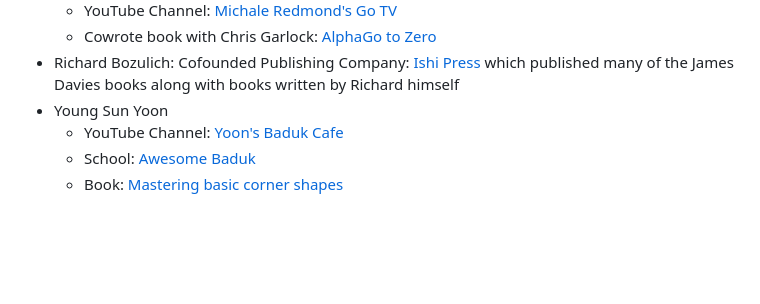
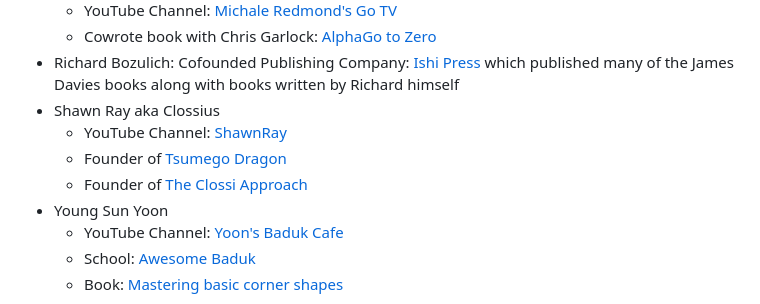
Before and after one commit to gote1000/Go_Resources, a Markdown page: index.md, the part around the change. Rendered like a GitHub page; blank space fills up the shorter version.

```diff
--- a/index.md
+++ b/index.md
@@ -95,6 +95,10 @@ This page merely contains some of my favorite links related to go. Huge thank yo
     - YouTube Channel: [Michale Redmond's Go TV](https://www.youtube.com/channel/UCRJyagla1B5cxIfR4i2LdgA)
     - Cowrote book with Chris Garlock: [AlphaGo to Zero](https://gobooks.com/books-by-series.html#alpha-go-to-zero)
 - Richard Bozulich: Cofounded Publishing Company: [Ishi Press](https://senseis.xmp.net/?IshiPress) which published many of the  James Davies books along with books written by Richard himself
+- Shawn Ray aka Clossius
+    - YouTube Channel: [ShawnRay](https://www.youtube.com/@ShawnRay)
+    - Founder of [Tsumego Dragon](https://tsumegodragon.com/)
+    - Founder of [The Clossi Approach](https://shawnsgogroup.com/clossi_approach)
 - Young Sun Yoon
     - YouTube Channel: [Yoon's Baduk Cafe](https://www.youtube.com/@YoonsBadukCafe)
     - School: [Awesome Baduk](https://awesomebaduk.com/)
```
